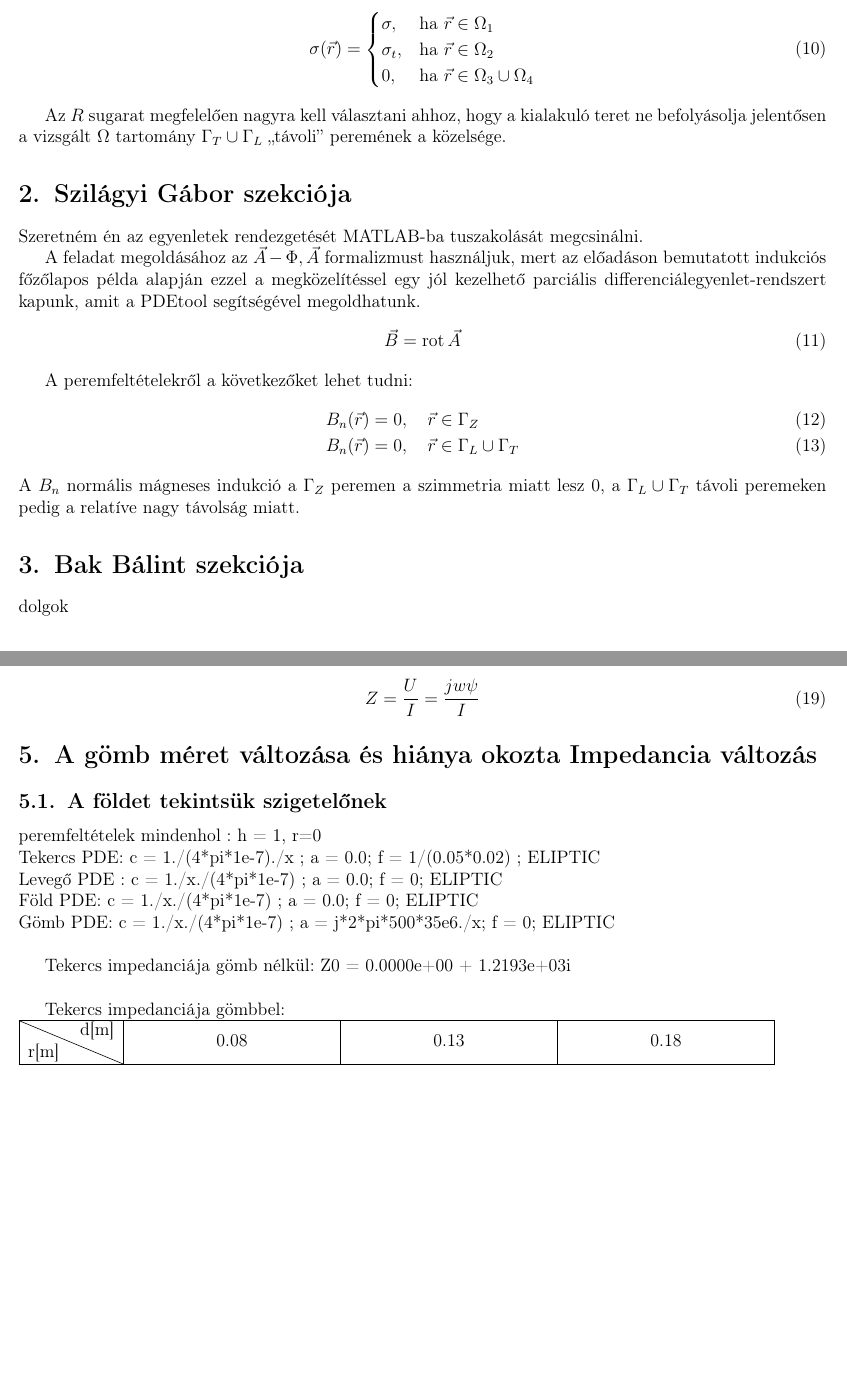
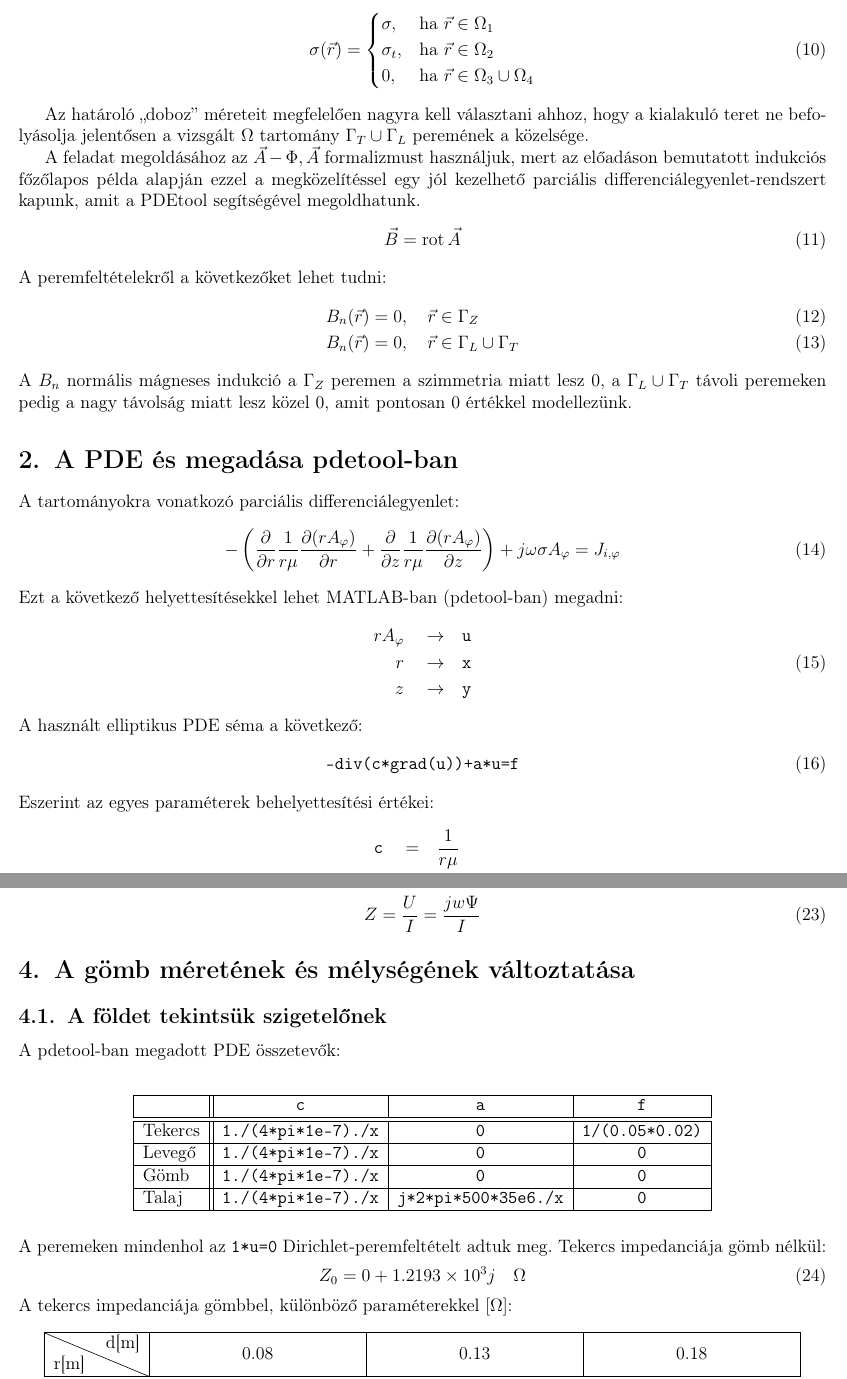
Before and after one commit to Gibigabcsusz/terekhazi_gekko, a LaTeX document (dolgozat/terekhazi_gekko.tex, which reads dolgozat/tartalom/balint.tex, dolgozat/tartalom/bevezetes.tex, dolgozat/tartalom/david.tex): two parts of pages 2 and 3 of 5, joined at a grey line, cut so that both start at the same text, the shorter picture padded with empty space. Compiled offline with pdfLaTeX.

Commit message:
belerondítottam mindenbe és szebb lett az egész

```diff
--- a/dolgozat/tartalom/balint.tex
+++ /dev/null
@@ -1,2 +0,0 @@
-\section{Bak Bálint szekciója}
-    dolgok
--- a/dolgozat/tartalom/bevezetes.tex
+++ b/dolgozat/tartalom/bevezetes.tex
@@ -45,4 +45,4 @@
             \end{cases}
     \end{align}
 
-    Az $R$ sugarat megfelelően nagyra kell választani ahhoz, hogy a kialakuló teret ne befolyásolja jelentősen a vizsgált $\Omega$ tartomány $\Gamma_T \cup \Gamma_L$ ,,távoli'' peremének a közelsége.
+    Az határoló ,,doboz'' méreteit megfelelően nagyra kell választani ahhoz, hogy a kialakuló teret ne befolyásolja jelentősen a vizsgált $\Omega$ tartomány $\Gamma_T \cup \Gamma_L$ peremének a közelsége.
--- a/dolgozat/tartalom/david.tex
+++ b/dolgozat/tartalom/david.tex
@@ -42,22 +41,42 @@ Tekercs árama:
 \end{align}
 Impedancia:
 \begin{align}
-    Z = \frac{U}{I} = \frac{jw\psi}{I}
+    Z = \frac{U}{I} = \frac{jw\Psi}{I}
 \end{align}
-
-\section{A gömb méret változása és hiánya okozta Impedancia változás}
-
+%
+\section{A gömb méretének és mélységének változtatása}
+%
 \subsection{A földet tekintsük szigetelőnek}
-
-peremfeltételek mindenhol : h = 1, r=0\\
-Tekercs PDE: c = 1./(4*pi*1e-7)./x ; a = 0.0; f = 1/(0.05*0.02) ; ELIPTIC \\
-Levegő PDE : c = 1./x./(4*pi*1e-7) ; a = 0.0; f = 0; ELIPTIC \\
-Föld PDE:    c = 1./x./(4*pi*1e-7) ; a = 0.0; f = 0; ELIPTIC \\
-Gömb PDE:    c = 1./x./(4*pi*1e-7) ; a = j*2*pi*500*35e6./x; f = 0; ELIPTIC \\
-
-Tekercs impedanciája gömb nélkül: Z0 = 0.0000e+00 + 1.2193e+03i\\
-
-Tekercs impedanciája gömbbel:\\
+%
+A pdetool-ban megadott PDE összetevők:\\
+\vspace{0.2cm}
+\begin{center}
+\begin{tabular}{|l||c|c|c|}
+    \hline
+                    & \verb|c|                 & \verb|a|                   & \verb|f| \\
+    \hline
+    \hline
+    Tekercs      & \verb|1./(4*pi*1e-7)./x| & \verb|0|                   & \verb|1/(0.05*0.02)| \\
+    \hline
+    Levegő       & \verb|1./(4*pi*1e-7)./x| & \verb|0|                   & \verb|0| \\
+    \hline
+    Gömb         & \verb|1./(4*pi*1e-7)./x| & \verb|0|                   & \verb|0| \\
+    \hline
+    Talaj        & \verb|1./(4*pi*1e-7)./x| & \verb|j*2*pi*500*35e6./x|  & \verb|0| \\
+    \hline
+\end{tabular}\\
+\end{center}
+\vspace{0.5cm}
+A peremeken mindenhol az \verb|1*u=0| Dirichlet-peremfeltételt adtuk meg.
+%
+Tekercs impedanciája gömb nélkül:
+\begin{align}
+    Z_0 = 0 + 1.2193\times10^3j \quad\Omega
+\end{align}
+%
+A tekercs impedanciája gömbbel, különböző paraméterekkel $[\Omega]$:
+\vspace{0.2cm}
+\begin{center}
 \begin{tabular}{|c|c|c|c|}
     \hline
     \diagbox{r[m]}{d[m]} & 0.08                     & 0.13                     & 0.18                     \\
--- a/dolgozat/tartalom/gabor.tex
+++ b/dolgozat/tartalom/gabor.tex
@@ -1,17 +1,31 @@
-\section{Szilágyi Gábor szekciója}
-Szeretném én az egyenletek rendezgetését MATLAB-ba tuszakolását megcsinálni.
-
 A feladat megoldásához az $\vec{A}-\Phi, \vec{A}$ formalizmust használjuk, mert az előadáson bemutatott indukciós főzőlapos példa alapján ezzel a megközelítéssel egy jól kezelhető parciális differenciálegyenlet-rendszert kapunk, amit a PDEtool segítségével megoldhatunk.
 \begin{align}
     \vec{B} = \rot \vec{A}
 \end{align}
-
 A peremfeltételekről a következőket lehet tudni:
 \begin{align}
     B_n(\vec{r}) &= 0, \quad \vec{r} \in \Gamma_Z\\
     B_n(\vec{r}) &= 0, \quad \vec{r} \in \Gamma_L \cup \Gamma_T
 \end{align}
-A $B_n$ normális mágneses indukció a $\Gamma_Z$ peremen a szimmetria miatt lesz 0, a $\Gamma_L \cup \Gamma_T$ távoli peremeken pedig a relatíve nagy távolság miatt.
-% \begin{itemize}
-    % \item A $\Gamma_Z$ peremeken $\vec{J}_n=0$ és $B_n=0$ a hengerszimmetria miatt.
-% \end{itemize}
+A $B_n$ normális mágneses indukció a $\Gamma_Z$ peremen a szimmetria miatt lesz 0, a $\Gamma_L \cup \Gamma_T$ távoli peremeken pedig a nagy távolság miatt lesz közel 0, amit pontosan 0 értékkel modellezünk.
+\section{A PDE és megadása pdetool-ban}
+A tartományokra vonatkozó parciális differenciálegyenlet:
+\begin{equation}
+    -\left(\dfrac{\partial}{\partial r}\dfrac{1}{r\mu}\dfrac{\partial(rA_{\varphi})}{\partial r}+\dfrac{\partial}{\partial z}\dfrac{1}{r\mu}\dfrac{\partial(rA_{\varphi})}{\partial z}\right) + j\omega\sigma A_{\varphi} = J_{i,\varphi}
+\end{equation}
+Ezt a következő helyettesítésekkel lehet MATLAB-ban (pdetool-ban) megadni:
+\begin{equation}
+    \begin{aligned}
+        rA_{\varphi}\quad\rightarrow&\quad\verb|u|\\
+        r\quad\rightarrow&\quad\verb|x|\\
+        z\quad\rightarrow&\quad\verb|y|
+    \end{aligned}
+\end{equation}
+A használt elliptikus PDE séma a következő:
+\begin{equation}
+    \verb|-div(c*grad(u))+a*u=f|
+\end{equation}
+Eszerint az egyes paraméterek behelyettesítési értékei:
+\begin{equation}
+    \begin{aligned}
+        \verb|c|\quad=&\quad\dfrac{1}{r\mu}\\
```
Also changed, not shown: dolgozat/kep/elrendezes_2d.pdf, dolgozat/terekhazi_gekko.pdf, dolgozat/tartalom/david.tex (87 more changed lines), dolgozat/tartalom/gabor.tex (4 more changed lines), 1 other file.
